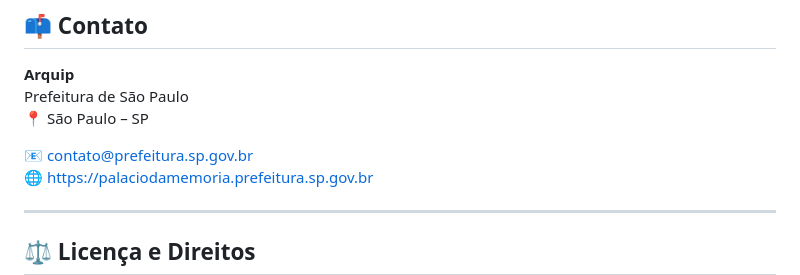
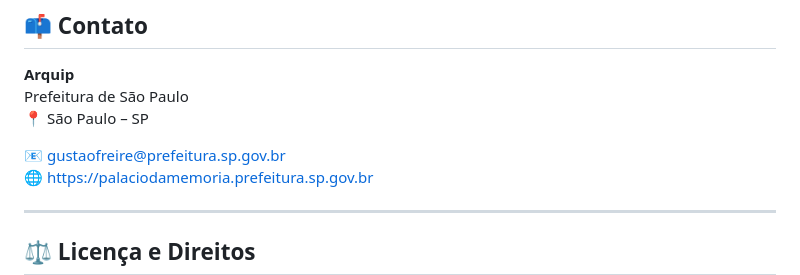
Before and after one commit to GustavoFOBorges/PalaciodaMemoria, a Markdown page: README.md, the part around the change. Drawn GitHub-style.

Commit message:
Update contact email in README

```diff
--- a/README.md
+++ b/README.md
@@ -90,7 +90,7 @@ Você pode contribuir de diversas formas:
 Prefeitura de São Paulo
 📍 São Paulo – SP
 
-📧 [contato@prefeitura.sp.gov.br](mailto:gustavofreire@prefeitura.sp.gov.br)
+📧 [gustaofreire@prefeitura.sp.gov.br](mailto:gustavofreire@prefeitura.sp.gov.br)
 🌐 [https://palaciodamemoria.prefeitura.sp.gov.br](https://palaciodamemoria.prefeitura.sp.gov.br)
 
 ---
```
